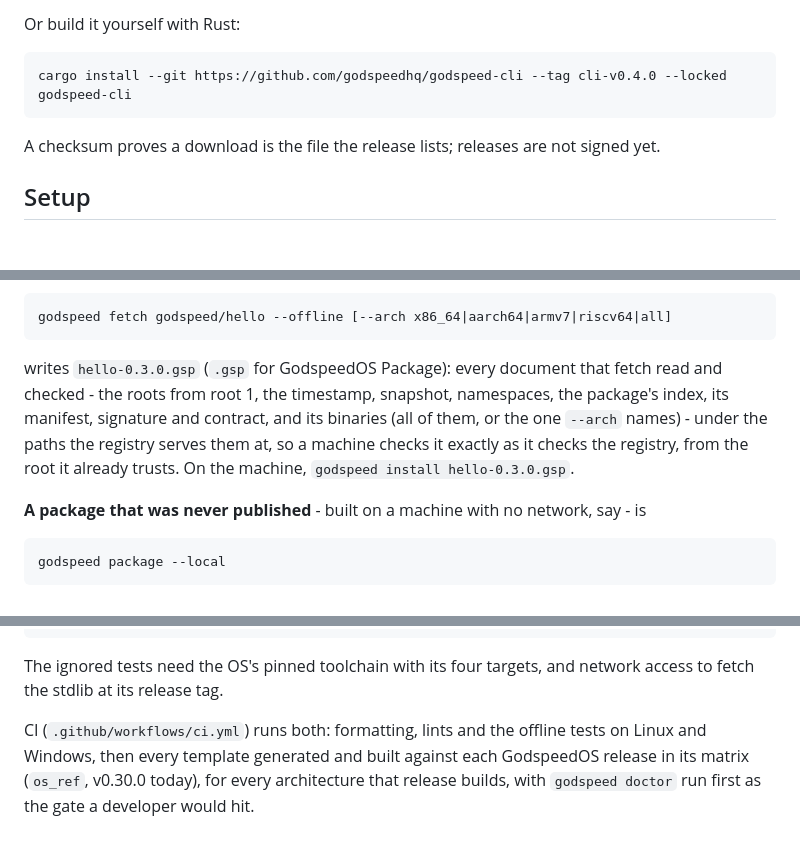
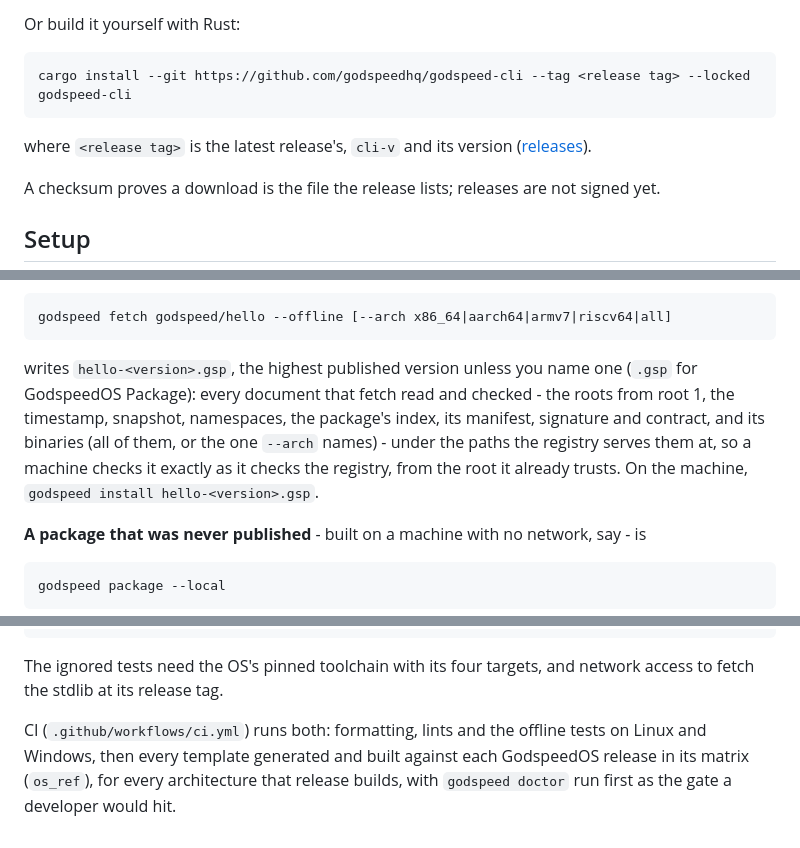
Before and after one commit to godspeedhq/godspeed-cli, a Markdown page: README.md, 3 parts joined by grey strips. GitHub-like rendering; blank space fills up the shorter version.

Commit message:
README: no version that moves with every release
The OS's root README was held to a bar on 2026-10-24 by the operator: true, and nothing in it that
changes on its own. This README had three such lines, each right only until the next release:

- `cargo install ... --tag cli-v0.4.0`: the tag is now the latest release's, with a link to find it.
- `hello-0.3.0.gsp`, the offline file `fetch --offline` writes for godspeed/hello: it is the highest
  published version unless one is named, so the example says `hello-<version>.gsp`.
- CI's matrix "v0.30.0 today": the matrix is `os_ref` in ci.yml, and it is named, not quoted.

The release numbers that remain name fixed releases (what GodspeedOS 0.29.0 and 0.30.0 provide), which
stay true.

Co-Authored-By: Claude Opus 5.5 <noreply@anthropic.com>
Claude-Session: https://claude.ai/code/session_01E5eXdQMpGqLdyssTSnqD8C

```diff
--- a/README.md
+++ b/README.md
@@ -62,7 +62,10 @@ uninstall godspeed-cli` instead.
 
 Or build it yourself with Rust:
 
-    cargo install --git https://github.com/godspeedhq/godspeed-cli --tag cli-v0.4.0 --locked godspeed-cli
+    cargo install --git https://github.com/godspeedhq/godspeed-cli --tag <release tag> --locked godspeed-cli
+
+where `<release tag>` is the latest release's, `cli-v` and its version
+([releases](https://github.com/godspeedhq/godspeed-cli/releases)).
 
 A checksum proves a download is the file the release lists; releases are not signed yet.
 
@@ -228,10 +231,10 @@ namespaces, index, manifest, signature, files ([docs/trust-metadata.md](docs/tru
 
     godspeed fetch godspeed/hello --offline [--arch x86_64|aarch64|armv7|riscv64|all]
 
-writes `hello-0.3.0.gsp` (`.gsp` for GodspeedOS Package): every document that fetch read and checked - the roots from root 1, the timestamp,
+writes `hello-<version>.gsp`, the highest published version unless you name one (`.gsp` for GodspeedOS Package): every document that fetch read and checked - the roots from root 1, the timestamp,
 snapshot, namespaces, the package's index, its manifest, signature and contract, and its binaries (all of them, or
 the one `--arch` names) - under the paths the registry serves them at, so a machine checks it exactly as it
-checks the registry, from the root it already trusts. On the machine, `godspeed install hello-0.3.0.gsp`.
+checks the registry, from the root it already trusts. On the machine, `godspeed install hello-<version>.gsp`.
 
 **A package that was never published** - built on a machine with no network, say - is
 
@@ -316,6 +319,6 @@ The ignored tests need the OS's pinned toolchain with its four targets, and netw
 stdlib at its release tag.
 
 CI (`.github/workflows/ci.yml`) runs both: formatting, lints and the offline tests on Linux and Windows,
-then every template generated and built against each GodspeedOS release in its matrix (`os_ref`, v0.30.0
-today), for every architecture that release builds, with `godspeed doctor` run first as the gate a developer
+then every template generated and built against each GodspeedOS release in its matrix (`os_ref`), for
+every architecture that release builds, with `godspeed doctor` run first as the gate a developer
 would hit.
```
